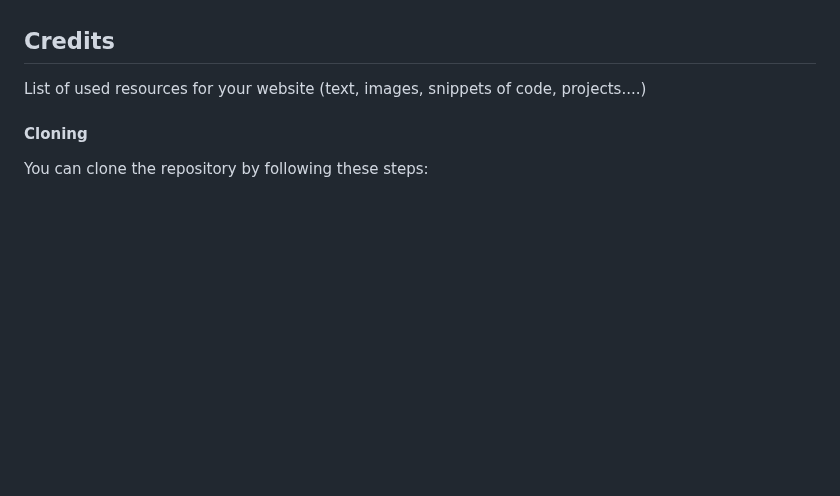
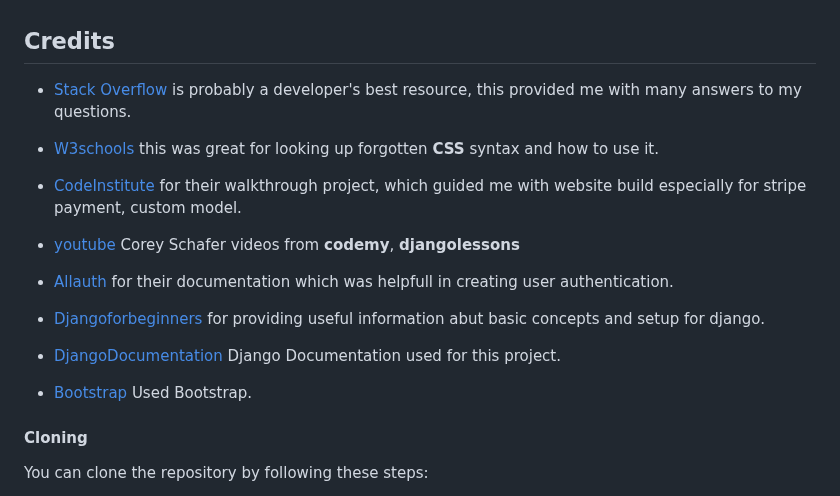
Before and after one commit to AbdulSyed05/style-street, a Markdown page: README.md, the part around the change. Rendered like a GitHub page; blank space fills up the shorter version.

Commit message:
Add credit section to readme

```diff
--- a/README.md
+++ b/README.md
@@ -198,7 +198,23 @@ The live deployed application can be found deployed on [Heroku](https://stylestr
 - Once it has been connected scroll down to the **Manual Deploy** and click **Deploy branch** when it has deployed you will see a **view app** button below and this will bring you to your newly deployed app.
 - Please note that when deploying manually you will have to deploy after each change you make to your repository.
 ## Credits
-List of used resources for your website (text, images, snippets of code, projects....)
+
+- [Stack Overflow](https://stackoverflow.com/) is probably a developer's best resource, this provided me with many answers to my questions.
+
+- [W3schools](https://www.w3schools.com/) this was great for looking up forgotten **CSS** syntax and how to use it.
+
+- [CodeInstitute](https://learn.codeinstitute.net/) for their walkthrough project, which guided me with website build especially for stripe payment, custom model.
+
+- [youtube](https://www.youtube.com/channel/UCCezIgC97PvUuR4_gbFUs5g) Corey Schafer
+ videos from **codemy**,  **djangolessons**
+
+- [Allauth](https://django-allauth.readthedocs.io/en/latest/) for their documentation which was helpfull in creating user authentication.
+
+- [Djangoforbeginners](https://djangoforbeginners.com/) for providing useful information abut basic concepts and setup for django.
+
+- [DjangoDocumentation](https://docs.djangoproject.com/en/5.0/) Django Documentation used for this project.
+
+- [Bootstrap](https://getbootstrap.com/) Used Bootstrap.
 
 #### Cloning
 
```
